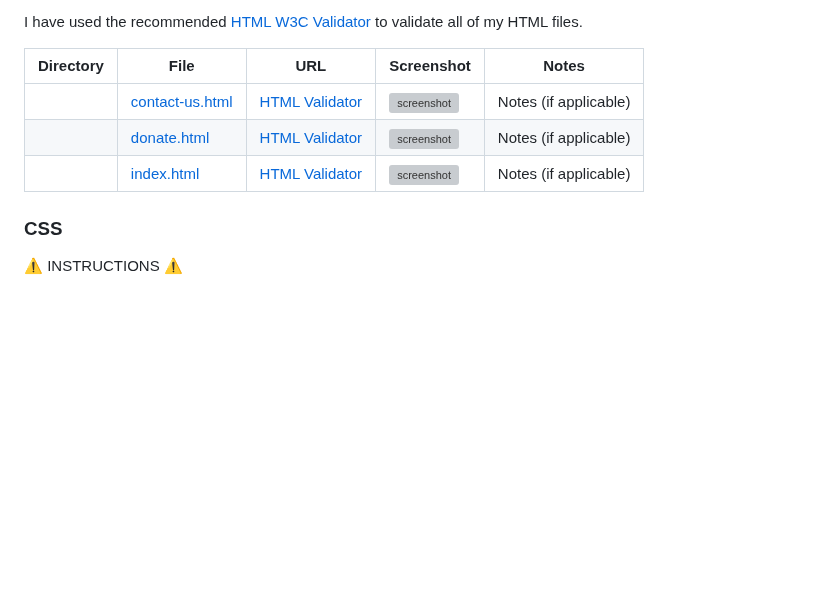
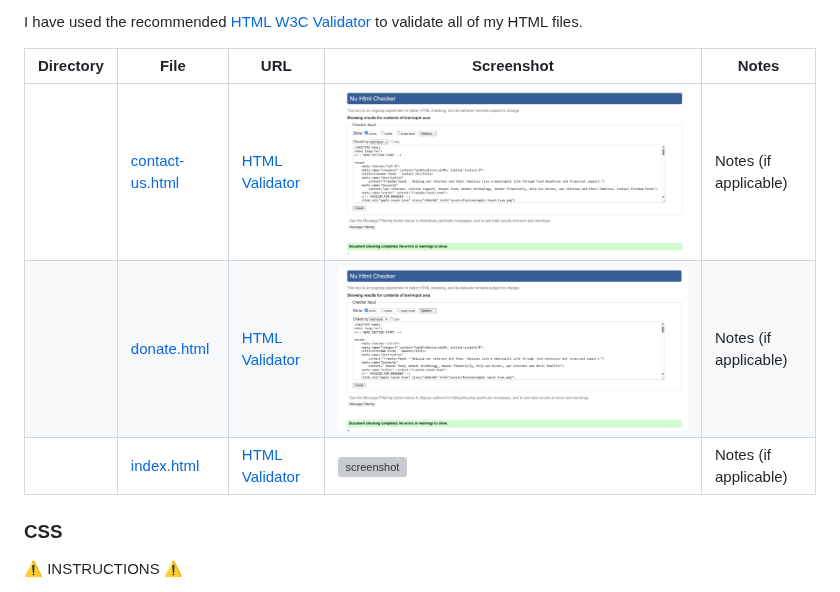
Before and after one commit to JSGREEN1129/freedom-feeds-unit-1, a Markdown page: testing.md, the part around the change. GitHub-like rendering; blank space fills up the shorter version; grey boxes are pictures that could not be loaded.

Commit message:
Update testing file path names

```diff
--- a/testing.md
+++ b/testing.md
@@ -22,9 +22,9 @@ I have used the recommended [HTML W3C Validator](https://validator.w3.org) to va
 
 | Directory | File | URL | Screenshot | Notes |
 | --- | --- | --- | --- | --- |
-|  | [contact-us.html](https://github.com/JSGREEN1129/freedom-feeds-unit-1/blob/main/contact-us.html) | [HTML Validator](https://validator.w3.org/nu/?doc=https://jsgreen1129.github.io/freedom-feeds-unit-1/contact-us.html) | ![screenshot](./Documentation/contact-us%20HTML%20validation.png) | Notes (if applicable) |
-|  | [donate.html](https://github.com/JSGREEN1129/freedom-feeds-unit-1/blob/main/donate.html) | [HTML Validator](https://validator.w3.org/nu/?doc=https://jsgreen1129.github.io/freedom-feeds-unit-1/donate.html) | ![screenshot](./Documentation/donate%20HTML%20validation.png) | Notes (if applicable) |
-|  | [index.html](https://github.com/JSGREEN1129/freedom-feeds-unit-1/blob/main/index.html) | [HTML Validator](https://validator.w3.org/nu/?doc=https://jsgreen1129.github.io/freedom-feeds-unit-1/index.html) | ![screenshot](./Documentation/index%20HTML%20validation.png) | Notes (if applicable) |
+|  | [contact-us.html](https://github.com/JSGREEN1129/freedom-feeds-unit-1/blob/main/contact-us.html) | [HTML Validator](https://validator.w3.org/nu/?doc=https://jsgreen1129.github.io/freedom-feeds-unit-1/contact-us.html) | ![screenshot](./documentation/contact-us-html-validation.png) | Notes (if applicable) |
+|  | [donate.html](https://github.com/JSGREEN1129/freedom-feeds-unit-1/blob/main/donate.html) | [HTML Validator](https://validator.w3.org/nu/?doc=https://jsgreen1129.github.io/freedom-feeds-unit-1/donate.html) | ![screenshot](./documentation/donate-html-validation.png) | Notes (if applicable) |
+|  | [index.html](https://github.com/JSGREEN1129/freedom-feeds-unit-1/blob/main/index.html) | [HTML Validator](https://validator.w3.org/nu/?doc=https://jsgreen1129.github.io/freedom-feeds-unit-1/index.html) | ![screenshot](./Documentation/index-html-validation.png) | Notes (if applicable) |
 
 
 ### CSS
```
